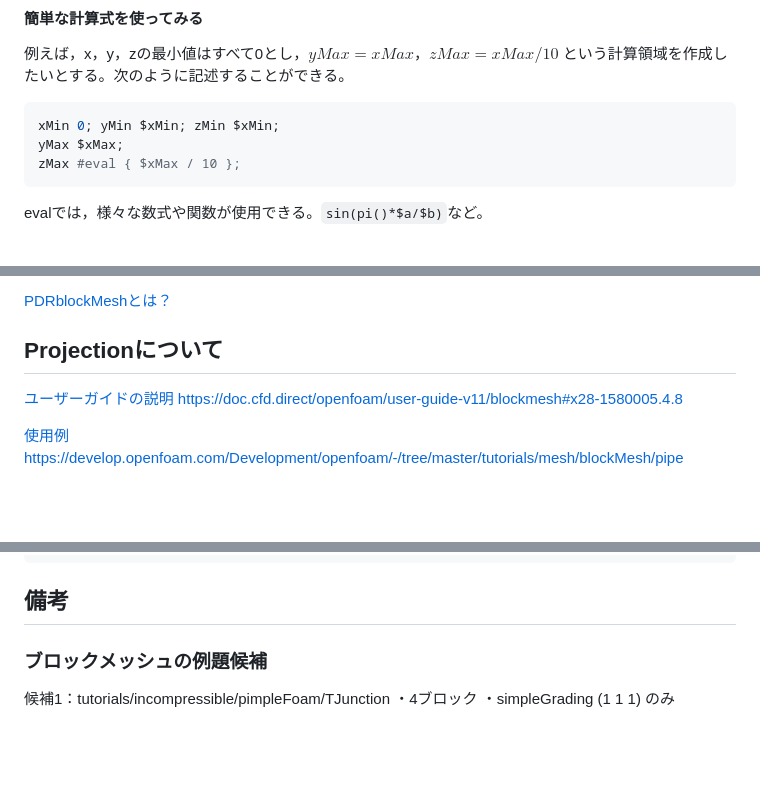
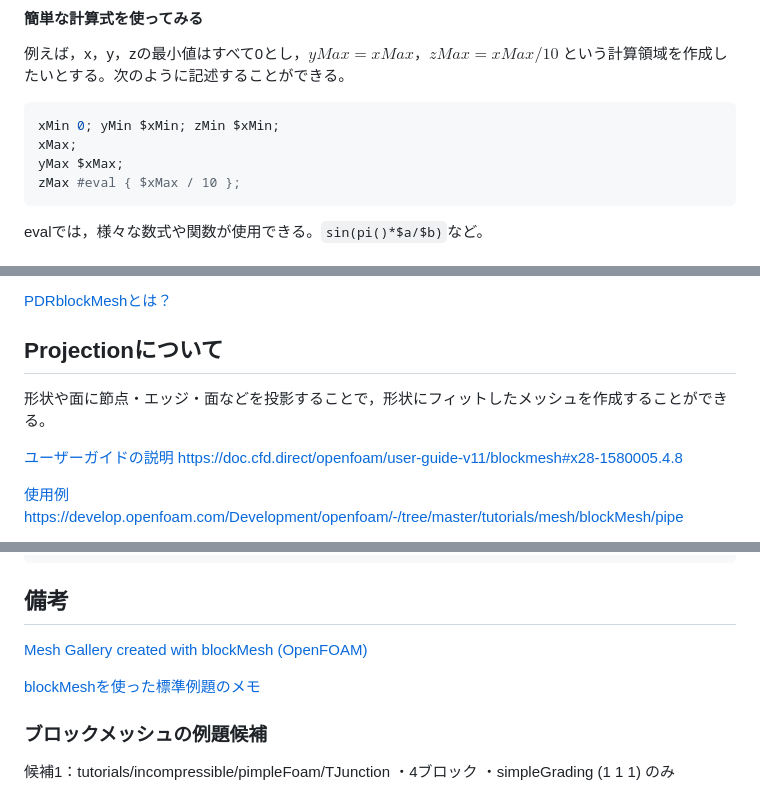
Before and after one commit to snaka-dev/Training-Mesh-OpenFOAM-basic, a Markdown page: textbook.md, 3 parts joined by grey strips. Rendered like a GitHub page; blank space fills up the shorter version.

````diff
--- a/textbook.md
+++ b/textbook.md
@@ -556,6 +556,7 @@ Nx 20; Ny 20; Nz 20;
 
 ```shell
 xMin 0; yMin $xMin; zMin $xMin;
+xMax;
 yMax $xMax;
 zMax #eval { $xMax / 10 };
 ```
@@ -988,6 +986,8 @@ boundary
 
 
 ## Projectionについて
+
+形状や面に節点・エッジ・面などを投影することで，形状にフィットしたメッシュを作成することができる。
 
 [ユーザーガイドの説明 https://doc.cfd.direct/openfoam/user-guide-v11/blockmesh#x28-1580005.4.8](https://doc.cfd.direct/openfoam/user-guide-v11/blockmesh#x28-1580005.4.8)
 
@@ -1226,6 +1220,10 @@ https://www.openfoam.com/news/main-news/openfoam-v3.0
 
 ## 備考
 
+[Mesh Gallery created with blockMesh (OpenFOAM)](https://zenn.dev/snak/articles/e6ffa9c7e2fbf2)
+
+[blockMeshを使った標準例題のメモ](https://zenn.dev/snak/articles/7c96f101afbe70)
+
 ### ブロックメッシュの例題候補
 
 候補1：tutorials/incompressible/pimpleFoam/TJunction
````
Also changed, not shown: other parts of textbook.md (+8 -17 lines).
